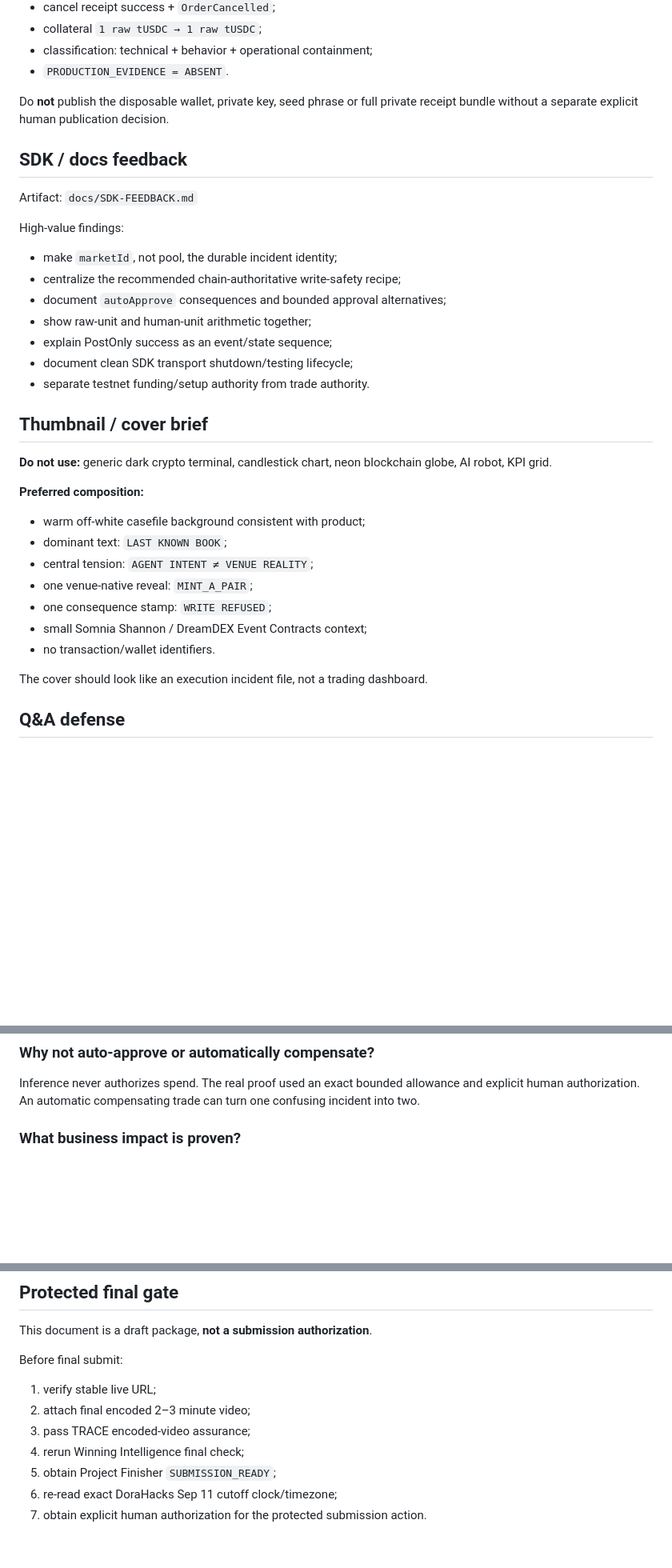
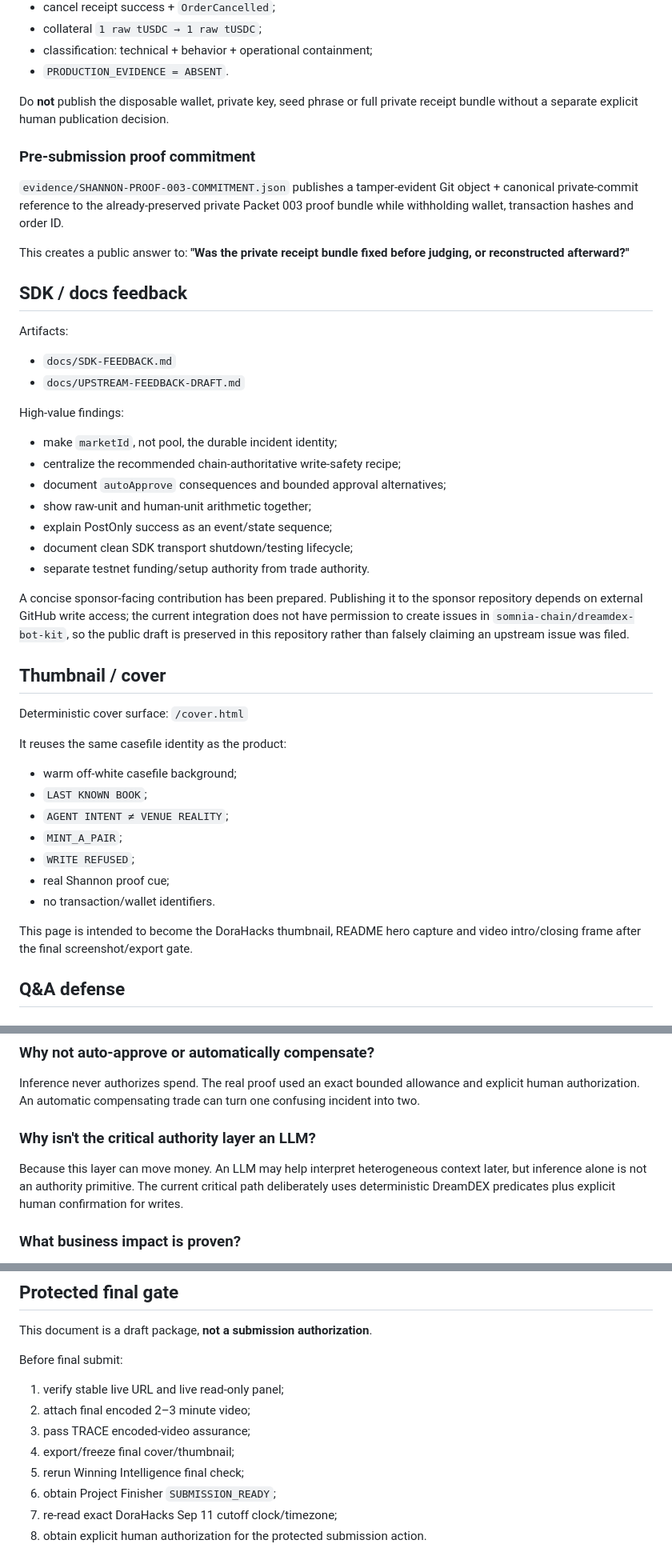
Before and after one commit to Faadil1/Last-Known-Book, a Markdown page: docs/SUBMISSION-PACKAGE.md, 3 parts joined by grey strips. Shown at 80% size. Rendered like a GitHub page; blank space fills up the shorter version.

```diff
--- a/docs/SUBMISSION-PACKAGE.md
+++ b/docs/SUBMISSION-PACKAGE.md
@@ -90,9 +145,18 @@ Public judge-safe proof should expose only the bounded facts already represented
 
 Do **not** publish the disposable wallet, private key, seed phrase or full private receipt bundle without a separate explicit human publication decision.
 
+### Pre-submission proof commitment
+
+`evidence/SHANNON-PROOF-003-COMMITMENT.json` publishes a tamper-evident Git object + canonical private-commit reference to the already-preserved private Packet 003 proof bundle while withholding wallet, transaction hashes and order ID.
+
+This creates a public answer to: **"Was the private receipt bundle fixed before judging, or reconstructed afterward?"**
+
 ## SDK / docs feedback
 
-Artifact: `docs/SDK-FEEDBACK.md`
+Artifacts:
+
+- `docs/SDK-FEEDBACK.md`
+- `docs/UPSTREAM-FEEDBACK-DRAFT.md`
 
 High-value findings:
 
@@ -104,21 +168,23 @@ High-value findings:
 - document clean SDK transport shutdown/testing lifecycle;
 - separate testnet funding/setup authority from trade authority.
 
-## Thumbnail / cover brief
+A concise sponsor-facing contribution has been prepared. Publishing it to the sponsor repository depends on external GitHub write access; the current integration does not have permission to create issues in `somnia-chain/dreamdex-bot-kit`, so the public draft is preserved in this repository rather than falsely claiming an upstream issue was filed.
 
-**Do not use:** generic dark crypto terminal, candlestick chart, neon blockchain globe, AI robot, KPI grid.
+## Thumbnail / cover
 
-**Preferred composition:**
+Deterministic cover surface: `/cover.html`
 
-- warm off-white casefile background consistent with product;
-- dominant text: `LAST KNOWN BOOK`;
-- central tension: `AGENT INTENT ≠ VENUE REALITY`;
-- one venue-native reveal: `MINT_A_PAIR`;
-- one consequence stamp: `WRITE REFUSED`;
-- small Somnia Shannon / DreamDEX Event Contracts context;
+It reuses the same casefile identity as the product:
+
+- warm off-white casefile background;
+- `LAST KNOWN BOOK`;
+- `AGENT INTENT ≠ VENUE REALITY`;
+- `MINT_A_PAIR`;
+- `WRITE REFUSED`;
+- real Shannon proof cue;
 - no transaction/wallet identifiers.
 
-The cover should look like an execution incident file, not a trading dashboard.
+This page is intended to become the DoraHacks thumbnail, README hero capture and video intro/closing frame after the final screenshot/export gate.
 
 ## Q&A defense
 
@@ -145,6 +211,9 @@ No. A truthful refusal is correct behavior when the evidence does not justify a
 
 ### Why not auto-approve or automatically compensate?
 Inference never authorizes spend. The real proof used an exact bounded allowance and explicit human authorization. An automatic compensating trade can turn one confusing incident into two.
+
+### Why isn't the critical authority layer an LLM?
+Because this layer can move money. An LLM may help interpret heterogeneous context later, but inference alone is not an authority primitive. The current critical path deliberately uses deterministic DreamDEX predicates plus explicit human confirmation for writes.
 
 ### What business impact is proven?
 Operational containment is demonstrated on Shannon testnet. MTTR improvement, ROI, incident prevalence and production reliability are not yet proven and are not claimed.
@@ -174,10 +243,11 @@ This document is a draft package, **not a submission authorization**.
 
 Before final submit:
 
-1. verify stable live URL;
+1. verify stable live URL and live read-only panel;
 2. attach final encoded 2–3 minute video;
 3. pass TRACE encoded-video assurance;
-4. rerun Winning Intelligence final check;
-5. obtain Project Finisher `SUBMISSION_READY`;
-6. re-read exact DoraHacks Sep 11 cutoff clock/timezone;
-7. obtain explicit human authorization for the protected submission action.
+4. export/freeze final cover/thumbnail;
+5. rerun Winning Intelligence final check;
+6. obtain Project Finisher `SUBMISSION_READY`;
+7. re-read exact DoraHacks Sep 11 cutoff clock/timezone;
+8. obtain explicit human authorization for the protected submission action.
```
Also changed, not shown: other parts of docs/SUBMISSION-PACKAGE.md (+59 -4 lines).
